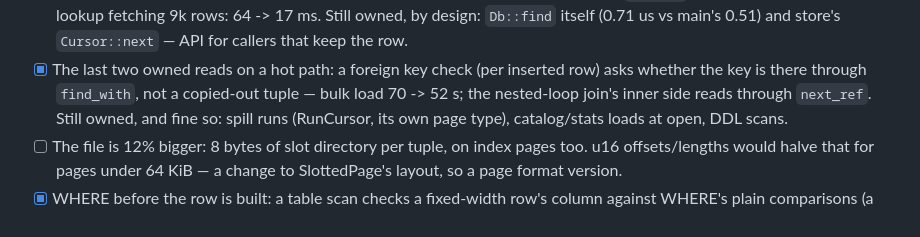
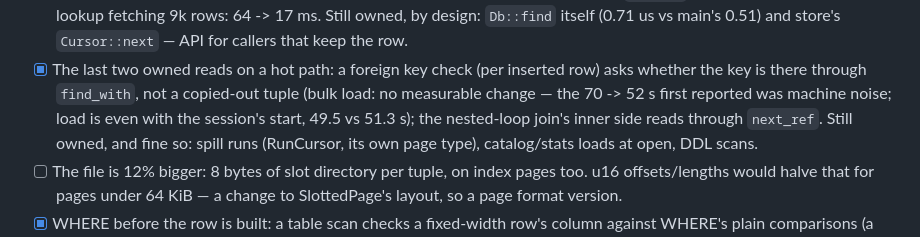
Before and after one commit to rrajivram/squeal-db, a Markdown page: TODO.md, the part around the change. GitHub-like rendering.

Commit message:
TODO.md: the FK-check load speedup was noise; load is even with before
Measured against the build this round of work started from (f6ea798),
each on its own fresh load: 49.5 s then, 51.3 s now.

Co-Authored-By: Claude Opus 5.5 <noreply@anthropic.com>

```diff
--- a/TODO.md
+++ b/TODO.md
@@ -176,7 +176,9 @@ build — see `squeal-sql/src/stmt/tests/layers.rs` to re-run.
   0.51) and store's `Cursor::next` — API for callers that keep the row.
 - [x] The last two owned reads on a hot path: a foreign key check (per
   inserted row) asks whether the key is there through `find_with`, not a
-  copied-out tuple — bulk load 70 -> 52 s; the nested-loop join's inner
+  copied-out tuple (bulk load: no measurable change — the 70 -> 52 s
+  first reported was machine noise; load is even with the session's
+  start, 49.5 vs 51.3 s); the nested-loop join's inner
   side reads through `next_ref`. Still owned, and fine so: spill runs
   (RunCursor, its own page type), catalog/stats loads at open, DDL scans.
 - [ ] The file is 12% bigger: 8 bytes of slot directory per tuple, on
```
